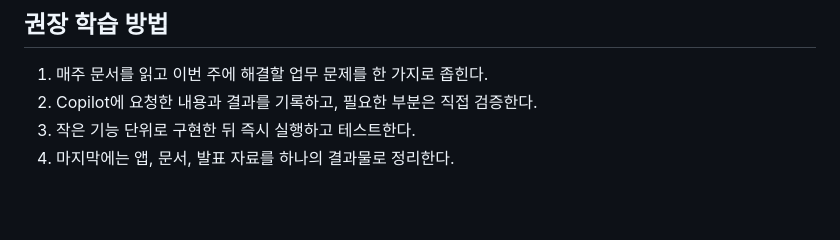
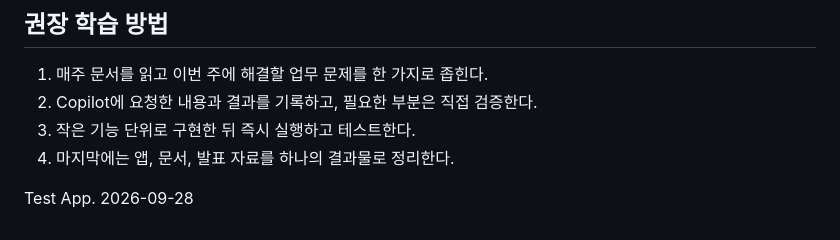
Before and after one commit to Painbirds/Festo_AI_SelfStudy, a Markdown page: README_Test.md, the part around the change. Rendered like a GitHub page; blank space fills up the shorter version.

Commit message:
Update README test note

```diff
--- a/README_Test.md
+++ b/README_Test.md
@@ -59,3 +59,5 @@ Microsoft 365 Copilot과 GitHub Copilot을 활용해 업무 문제를 정의하
 2. Copilot에 요청한 내용과 결과를 기록하고, 필요한 부분은 직접 검증한다.
 3. 작은 기능 단위로 구현한 뒤 즉시 실행하고 테스트한다.
 4. 마지막에는 앱, 문서, 발표 자료를 하나의 결과물로 정리한다.
+
+Test App. 2026-09-28
```
